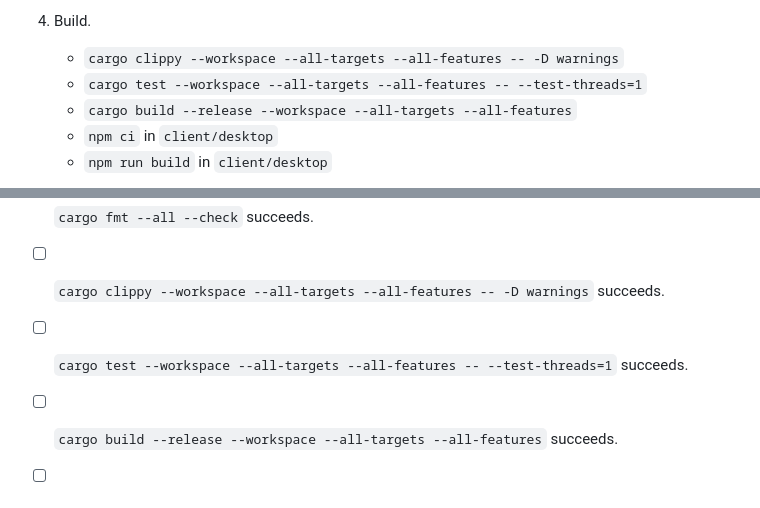
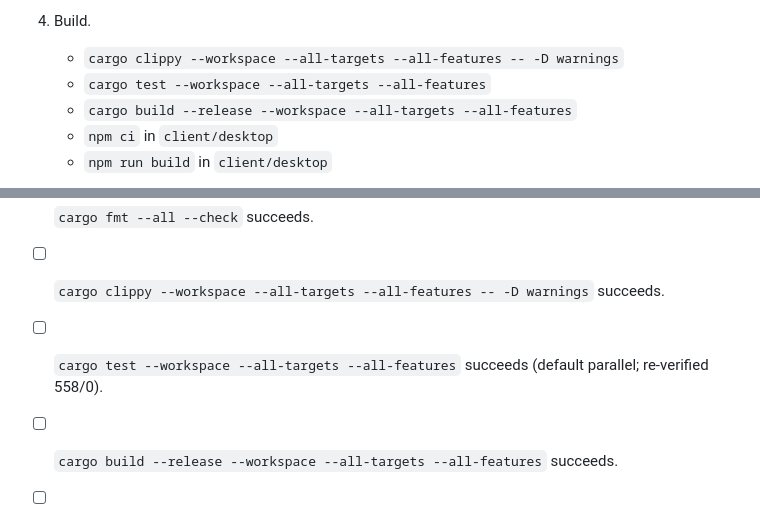
Before and after one commit to rbardyla-boop/scp, a Markdown page: docs/architecture/PRODUCTION_READINESS_BUILD_PLAN.md, 2 parts joined by grey strips. Rendered like a GitHub page.

Commit message:
docs: remove stale serial-test workaround
sim_s34/sim_s41 were labeled RNG-flaky under parallel execution,
requiring `--test-threads=1`. That claim is stale: both are seeded
PoolSimulator tests (StdRng::seed_from_u64), the flake was fixed in
Trial 1c by widening the statistical-margin window, and the workspace
has been re-verified under default parallel `cargo test` — 558 passed /
0 failed across 6 full runs (including `--all-targets --all-features`).

Remove the `--test-threads=1` requirement from README quick-start and
the production-readiness build gate, and correct the LAN runbook
non-goals row. Docs-only; no Rust, test, or harness code changed.
Dated point-in-time records (dogfood notes, audit, trial closures)
left as historical evidence.

```diff
--- a/docs/architecture/PRODUCTION_READINESS_BUILD_PLAN.md
+++ b/docs/architecture/PRODUCTION_READINESS_BUILD_PLAN.md
@@ -129,7 +129,7 @@ proven path; the production-readiness build gate below remains separate.
 
 4. Build.
    - `cargo clippy --workspace --all-targets --all-features -- -D warnings`
-   - `cargo test --workspace --all-targets --all-features -- --test-threads=1`
+   - `cargo test --workspace --all-targets --all-features`
    - `cargo build --release --workspace --all-targets --all-features`
    - `npm ci` in `client/desktop`
    - `npm run build` in `client/desktop`
@@ -160,7 +160,7 @@ These blockers remain outside this build gate. Passing the build gate does not c
 - [ ] `cargo metadata --no-deps` succeeds and matches the intended workspace members.
 - [ ] `cargo fmt --all --check` succeeds.
 - [ ] `cargo clippy --workspace --all-targets --all-features -- -D warnings` succeeds.
-- [ ] `cargo test --workspace --all-targets --all-features -- --test-threads=1` succeeds.
+- [ ] `cargo test --workspace --all-targets --all-features` succeeds (default parallel; re-verified 558/0).
 - [ ] `cargo build --release --workspace --all-targets --all-features` succeeds.
 - [ ] `npm ci` succeeds in `client/desktop`.
 - [ ] `npm run build` succeeds in `client/desktop`.
```
Also changed, not shown: docs/architecture/LAN_DEV_HARNESS_RUNBOOK.md (+1 -1 lines), 1 other file.
